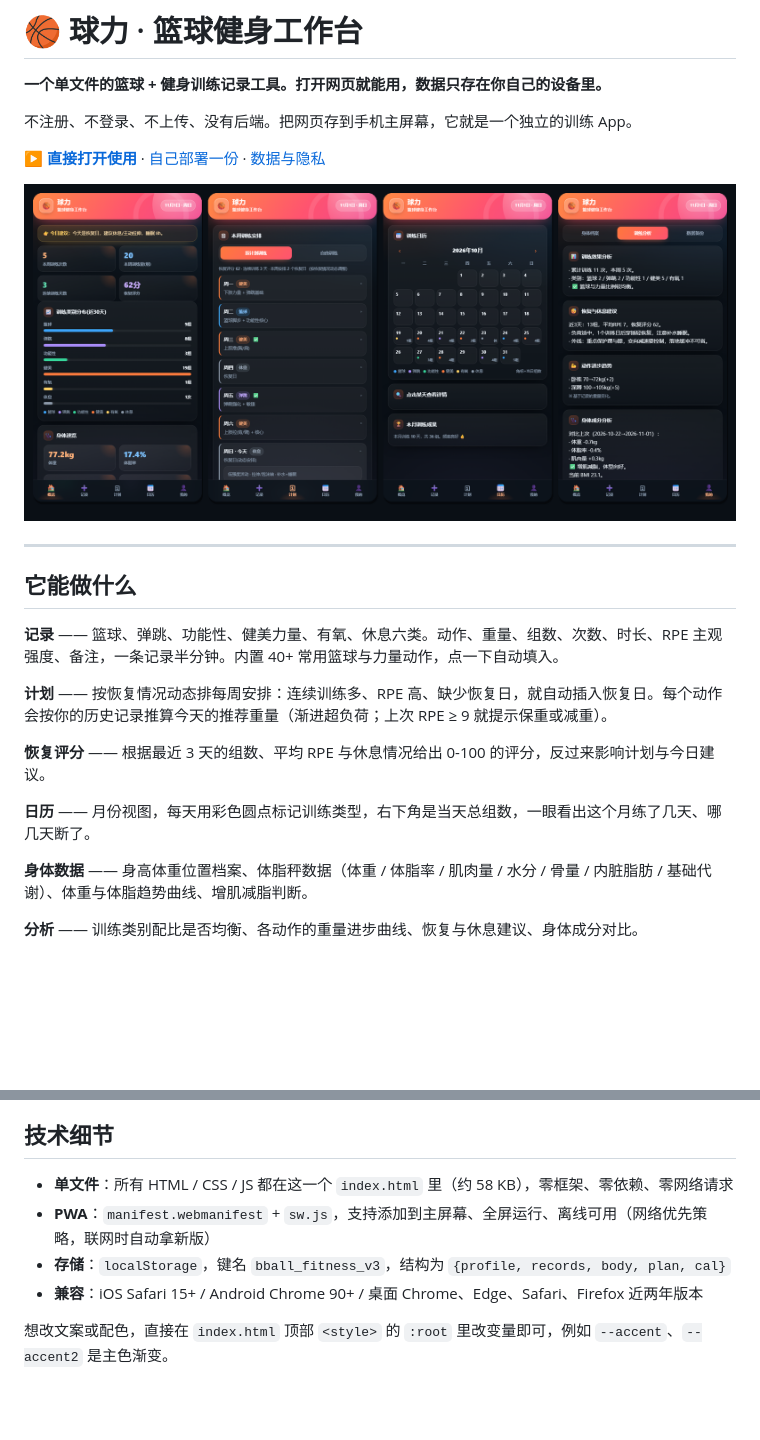
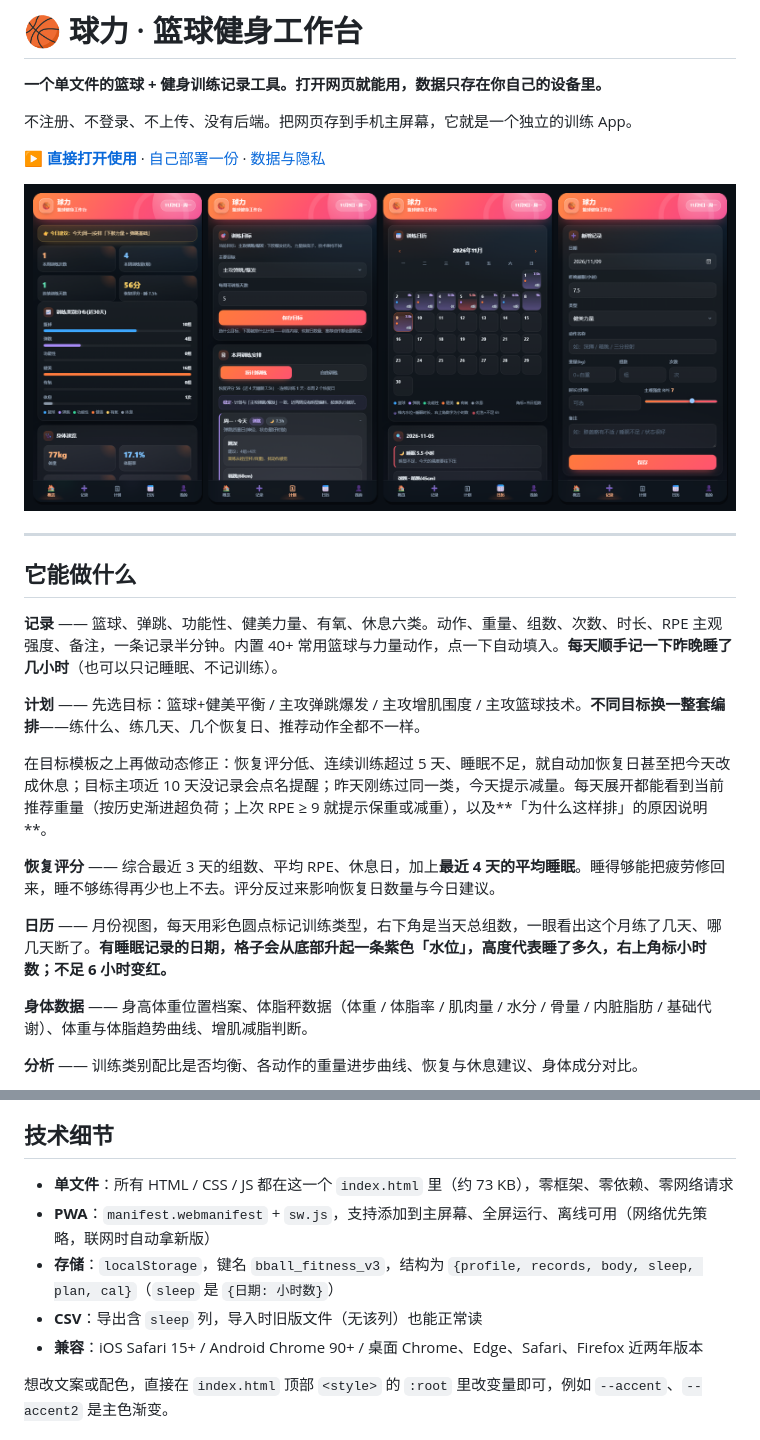
Before and after one commit to zh666524/ball-fit, a Markdown page: README.md, 2 parts joined by grey strips. GitHub-like rendering; pictures changed too: docs/preview.png; blank space fills up the shorter version.

```diff
--- a/README.md
+++ b/README.md
@@ -12,13 +12,15 @@
 
 ## 它能做什么
 
-**记录** —— 篮球、弹跳、功能性、健美力量、有氧、休息六类。动作、重量、组数、次数、时长、RPE 主观强度、备注，一条记录半分钟。内置 40+ 常用篮球与力量动作，点一下自动填入。
+**记录** —— 篮球、弹跳、功能性、健美力量、有氧、休息六类。动作、重量、组数、次数、时长、RPE 主观强度、备注，一条记录半分钟。内置 40+ 常用篮球与力量动作，点一下自动填入。**每天顺手记一下昨晚睡了几小时**（也可以只记睡眠、不记训练）。
 
-**计划** —— 按恢复情况动态排每周安排：连续训练多、RPE 高、缺少恢复日，就自动插入恢复日。每个动作会按你的历史记录推算今天的推荐重量（渐进超负荷；上次 RPE ≥ 9 就提示保重或减重）。
+**计划** —— 先选目标：篮球+健美平衡 / 主攻弹跳爆发 / 主攻增肌围度 / 主攻篮球技术。**不同目标换一整套编排**——练什么、练几天、几个恢复日、推荐动作全都不一样。
 
-**恢复评分** —— 根据最近 3 天的组数、平均 RPE 与休息情况给出 0-100 的评分，反过来影响计划与今日建议。
+在目标模板之上再做动态修正：恢复评分低、连续训练超过 5 天、睡眠不足，就自动加恢复日甚至把今天改成休息；目标主项近 10 天没记录会点名提醒；昨天刚练过同一类，今天提示减量。每天展开都能看到当前推荐重量（按历史渐进超负荷；上次 RPE ≥ 9 就提示保重或减重），以及**「为什么这样排」的原因说明**。
 
-**日历** —— 月份视图，每天用彩色圆点标记训练类型，右下角是当天总组数，一眼看出这个月练了几天、哪几天断了。
+**恢复评分** —— 综合最近 3 天的组数、平均 RPE、休息日，加上**最近 4 天的平均睡眠**。睡得够能把疲劳修回来，睡不够练得再少也上不去。评分反过来影响恢复日数量与今日建议。
+
+**日历** —— 月份视图，每天用彩色圆点标记训练类型，右下角是当天总组数，一眼看出这个月练了几天、哪几天断了。**有睡眠记录的日期，格子会从底部升起一条紫色「水位」，高度代表睡了多久，右上角标小时数；不足 6 小时变红。**
 
 **身体数据** —— 身高体重位置档案、体脂秤数据（体重 / 体脂率 / 肌肉量 / 水分 / 骨量 / 内脏脂肪 / 基础代谢）、体重与体脂趋势曲线、增肌减脂判断。
 
@@ -63,9 +65,10 @@
 
 ## 技术细节
 
-- **单文件**：所有 HTML / CSS / JS 都在这一个 `index.html` 里（约 58 KB），零框架、零依赖、零网络请求
+- **单文件**：所有 HTML / CSS / JS 都在这一个 `index.html` 里（约 73 KB），零框架、零依赖、零网络请求
 - **PWA**：`manifest.webmanifest` + `sw.js`，支持添加到主屏幕、全屏运行、离线可用（网络优先策略，联网时自动拿新版）
-- **存储**：`localStorage`，键名 `bball_fitness_v3`，结构为 `{profile, records, body, plan, cal}`
+- **存储**：`localStorage`，键名 `bball_fitness_v3`，结构为 `{profile, records, body, sleep, plan, cal}`（`sleep` 是 `{日期: 小时数}`）
+- **CSV**：导出含 `sleep` 列，导入时旧版文件（无该列）也能正常读
 - **兼容**：iOS Safari 15+ / Android Chrome 90+ / 桌面 Chrome、Edge、Safari、Firefox 近两年版本
 
 想改文案或配色，直接在 `index.html` 顶部 `<style>` 的 `:root` 里改变量即可，例如 `--accent`、`--accent2` 是主色渐变。
```
Also changed, not shown: docs/preview-cal.png, docs/preview-home.png, docs/preview-log.png (added), docs/preview-my.png (deleted), docs/preview-plan.png, 2 other files.
